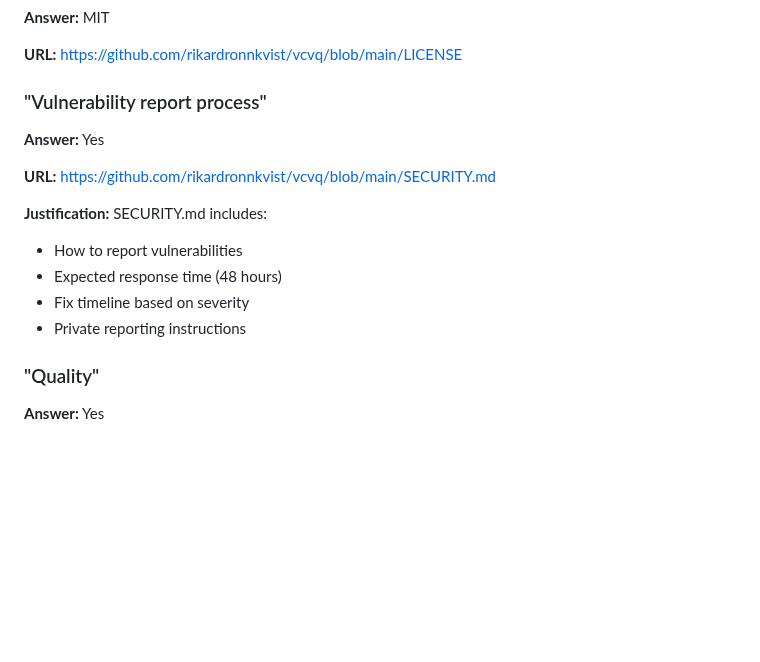
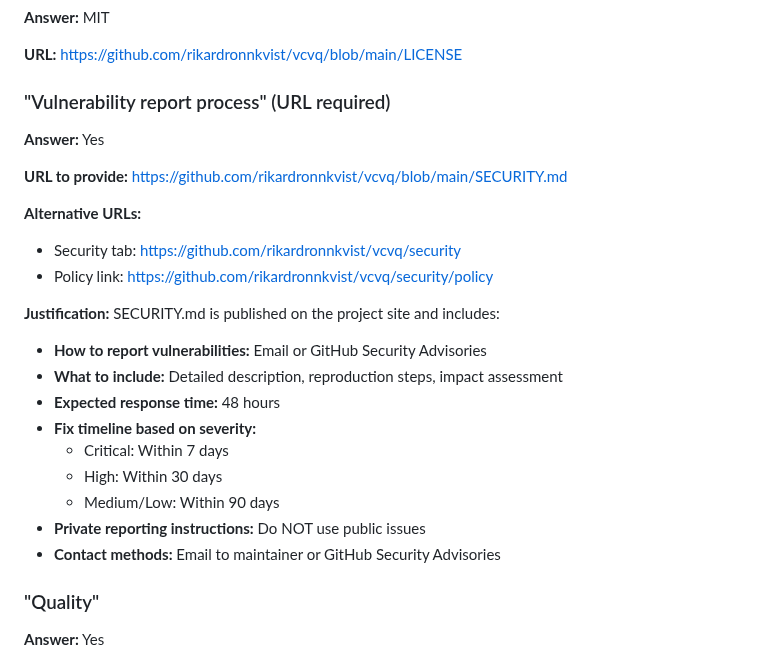
Before and after one commit to rikardronnkvist/vcvq, a Markdown page: OPENSSF_BADGE_CHECKLIST.md, the part around the change. GitHub-like rendering; blank space fills up the shorter version.

Commit message:
Update OPENSSF checklist with vulnerability reporting URL details

```diff
--- a/OPENSSF_BADGE_CHECKLIST.md
+++ b/OPENSSF_BADGE_CHECKLIST.md
@@ -210,17 +210,26 @@ To achieve a higher badge level, consider these additions:
 
 **URL:** https://github.com/rikardronnkvist/vcvq/blob/main/LICENSE
 
-### "Vulnerability report process"
+### "Vulnerability report process" (URL required)
 
 **Answer:** Yes
 
-**URL:** https://github.com/rikardronnkvist/vcvq/blob/main/SECURITY.md
+**URL to provide:** https://github.com/rikardronnkvist/vcvq/blob/main/SECURITY.md
 
-**Justification:** SECURITY.md includes:
-- How to report vulnerabilities
-- Expected response time (48 hours)
-- Fix timeline based on severity
-- Private reporting instructions
+**Alternative URLs:**
+- Security tab: https://github.com/rikardronnkvist/vcvq/security
+- Policy link: https://github.com/rikardronnkvist/vcvq/security/policy
+
+**Justification:** SECURITY.md is published on the project site and includes:
+- **How to report vulnerabilities:** Email or GitHub Security Advisories
+- **What to include:** Detailed description, reproduction steps, impact assessment
+- **Expected response time:** 48 hours
+- **Fix timeline based on severity:**
+  - Critical: Within 7 days
+  - High: Within 30 days
+  - Medium/Low: Within 90 days
+- **Private reporting instructions:** Do NOT use public issues
+- **Contact methods:** Email to maintainer or GitHub Security Advisories
 
 ### "Quality"
 
```
